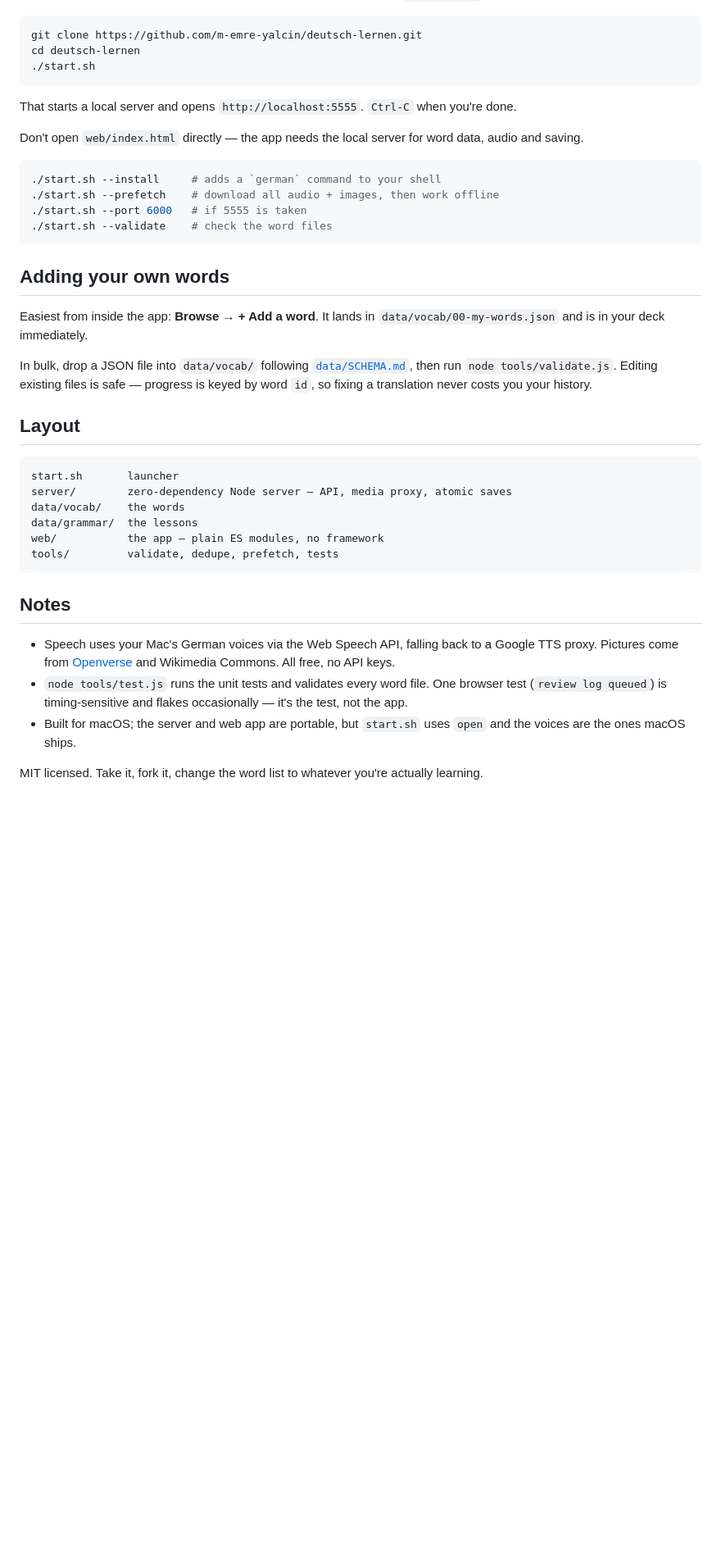
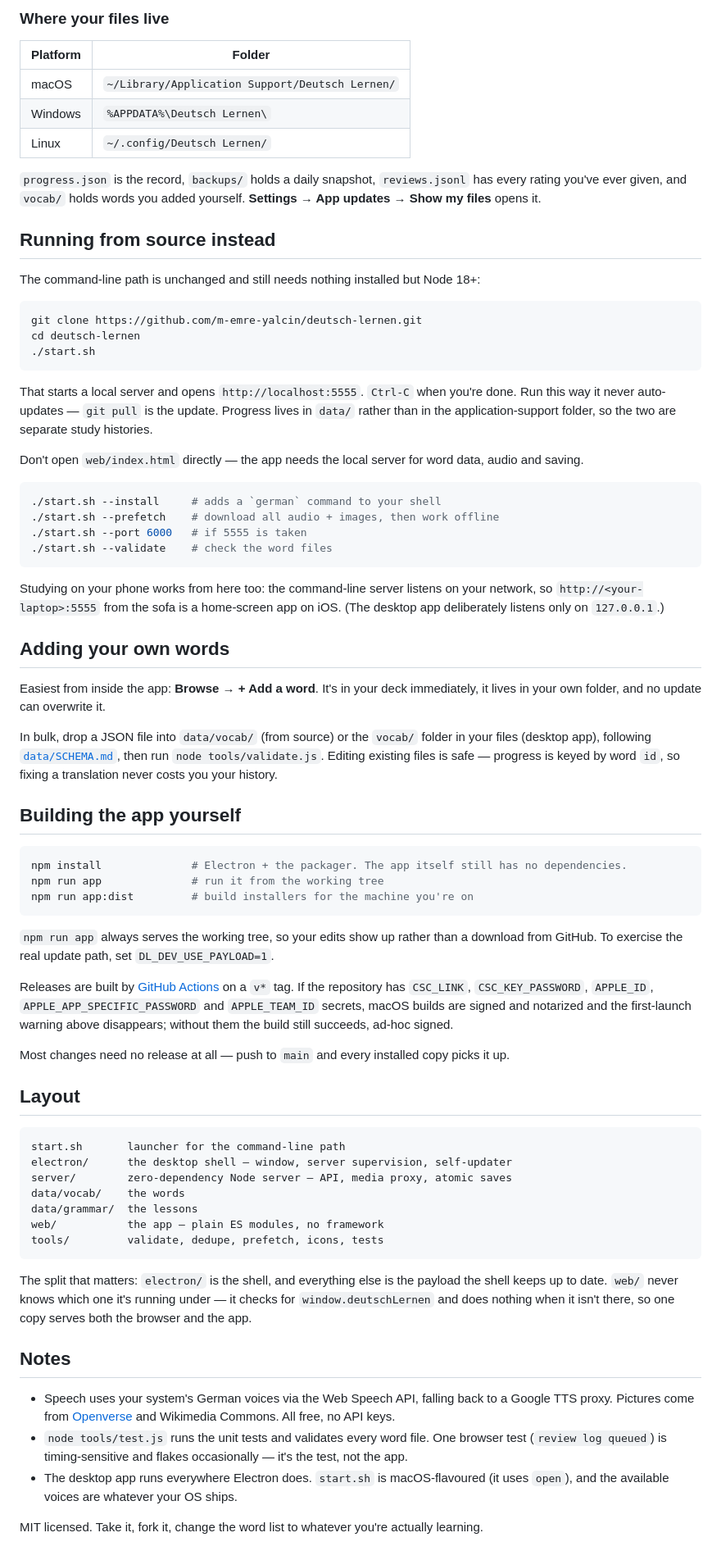
Before and after one commit to m-emre-yalcin/deutsch-lernen, a Markdown page: README.md, the part around one of its changes. Shown at 82% size. Rendered like a GitHub page; blank space fills up the shorter version.

````diff
--- a/README.md
+++ b/README.md
@@ -32,3 +86,18 @@ everything this needs.
+### Where your files live
+
+| Platform | Folder |
+| --- | --- |
+| macOS | `~/Library/Application Support/Deutsch Lernen/` |
+| Windows | `%APPDATA%\Deutsch Lernen\` |
+| Linux | `~/.config/Deutsch Lernen/` |
+
+`progress.json` is the record, `backups/` holds a daily snapshot, `reviews.jsonl` has every rating
+you've ever given, and `vocab/` holds words you added yourself. **Settings → App updates → Show my
+files** opens it.
+
+## Running from source instead
+
+The command-line path is unchanged and still needs nothing installed but Node 18+:
 
 ```bash
 git clone https://github.com/m-emre-yalcin/deutsch-lernen.git
@@ -36,7 +105,9 @@ cd deutsch-lernen
 ./start.sh
 ```
 
-That starts a local server and opens `http://localhost:5555`. `Ctrl-C` when you're done.
+That starts a local server and opens `http://localhost:5555`. `Ctrl-C` when you're done. Run this way
+it never auto-updates — `git pull` is the update. Progress lives in `data/` rather than in the
+application-support folder, so the two are separate study histories.
 
 Don't open `web/index.html` directly — the app needs the local server for word data, audio and
 saving.
@@ -48,33 +119,61 @@ saving.
 ./start.sh --validate    # check the word files
 ```
 
+Studying on your phone works from here too: the command-line server listens on your network, so
+`http://<your-laptop>:5555` from the sofa is a home-screen app on iOS. (The desktop app deliberately
+listens only on `127.0.0.1`.)
+
 ## Adding your own words
 
-Easiest from inside the app: **Browse → + Add a word**. It lands in `data/vocab/00-my-words.json`
-and is in your deck immediately.
+Easiest from inside the app: **Browse → + Add a word**. It's in your deck immediately, it lives in
+your own folder, and no update can overwrite it.
 
-In bulk, drop a JSON file into `data/vocab/` following [`data/SCHEMA.md`](data/SCHEMA.md), then run
-`node tools/validate.js`. Editing existing files is safe — progress is keyed by word `id`, so fixing
-a translation never costs you your history.
+In bulk, drop a JSON file into `data/vocab/` (from source) or the `vocab/` folder in your files
+(desktop app), following [`data/SCHEMA.md`](data/SCHEMA.md), then run `node tools/validate.js`.
+Editing existing files is safe — progress is keyed by word `id`, so fixing a translation never costs
+you your history.
+
+## Building the app yourself
+
+```bash
+npm install              # Electron + the packager. The app itself still has no dependencies.
+npm run app              # run it from the working tree
+npm run app:dist         # build installers for the machine you're on
+```
+
+`npm run app` always serves the working tree, so your edits show up rather than a download from
+GitHub. To exercise the real update path, set `DL_DEV_USE_PAYLOAD=1`.
+
+Releases are built by [GitHub Actions](.github/workflows/release.yml) on a `v*` tag. If the repository
+has `CSC_LINK`, `CSC_KEY_PASSWORD`, `APPLE_ID`, `APPLE_APP_SPECIFIC_PASSWORD` and `APPLE_TEAM_ID`
+secrets, macOS builds are signed and notarized and the first-launch warning above disappears;
+without them the build still succeeds, ad-hoc signed.
+
+Most changes need no release at all — push to `main` and every installed copy picks it up.
 
 ## Layout
 
 ```text
-start.sh       launcher
+start.sh       launcher for the command-line path
+electron/      the desktop shell — window, server supervision, self-updater
 server/        zero-dependency Node server — API, media proxy, atomic saves
 data/vocab/    the words
 data/grammar/  the lessons
 web/           the app — plain ES modules, no framework
-tools/         validate, dedupe, prefetch, tests
+tools/         validate, dedupe, prefetch, icons, tests
 ```
+
+The split that matters: `electron/` is the shell, and everything else is the payload the shell keeps
+up to date. `web/` never knows which one it's running under — it checks for `window.deutschLernen`
+and does nothing when it isn't there, so one copy serves both the browser and the app.
 
 ## Notes
 
-- Speech uses your Mac's German voices via the Web Speech API, falling back to a Google TTS proxy.
+- Speech uses your system's German voices via the Web Speech API, falling back to a Google TTS proxy.
   Pictures come from [Openverse](https://openverse.org) and Wikimedia Commons. All free, no API keys.
 - `node tools/test.js` runs the unit tests and validates every word file. One browser test
   (`review log queued`) is timing-sensitive and flakes occasionally — it's the test, not the app.
-- Built for macOS; the server and web app are portable, but `start.sh` uses `open` and the voices are
-  the ones macOS ships.
+- The desktop app runs everywhere Electron does. `start.sh` is macOS-flavoured (it uses `open`), and
+  the available voices are whatever your OS ships.
 
 MIT licensed. Take it, fork it, change the word list to whatever you're actually learning.
````
Also changed, not shown: other parts of README.md (+60 -6 lines).
